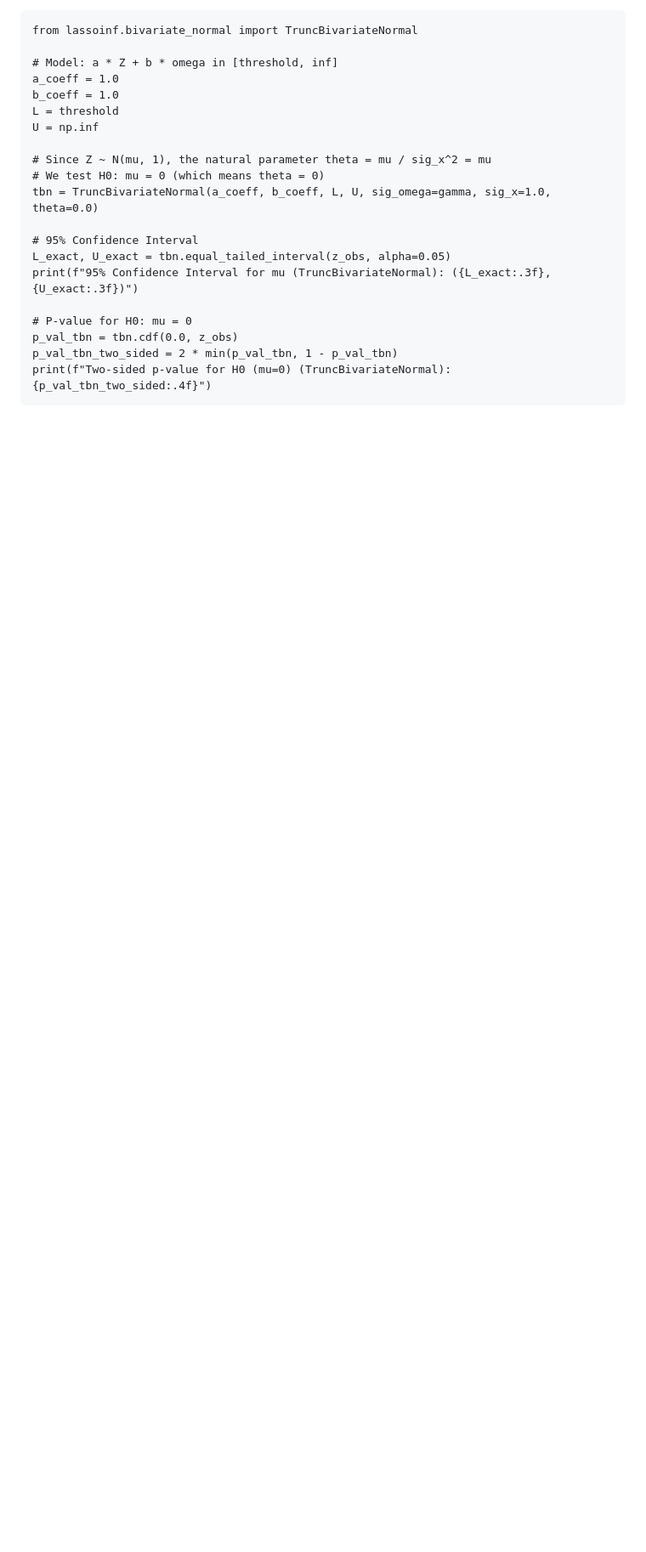
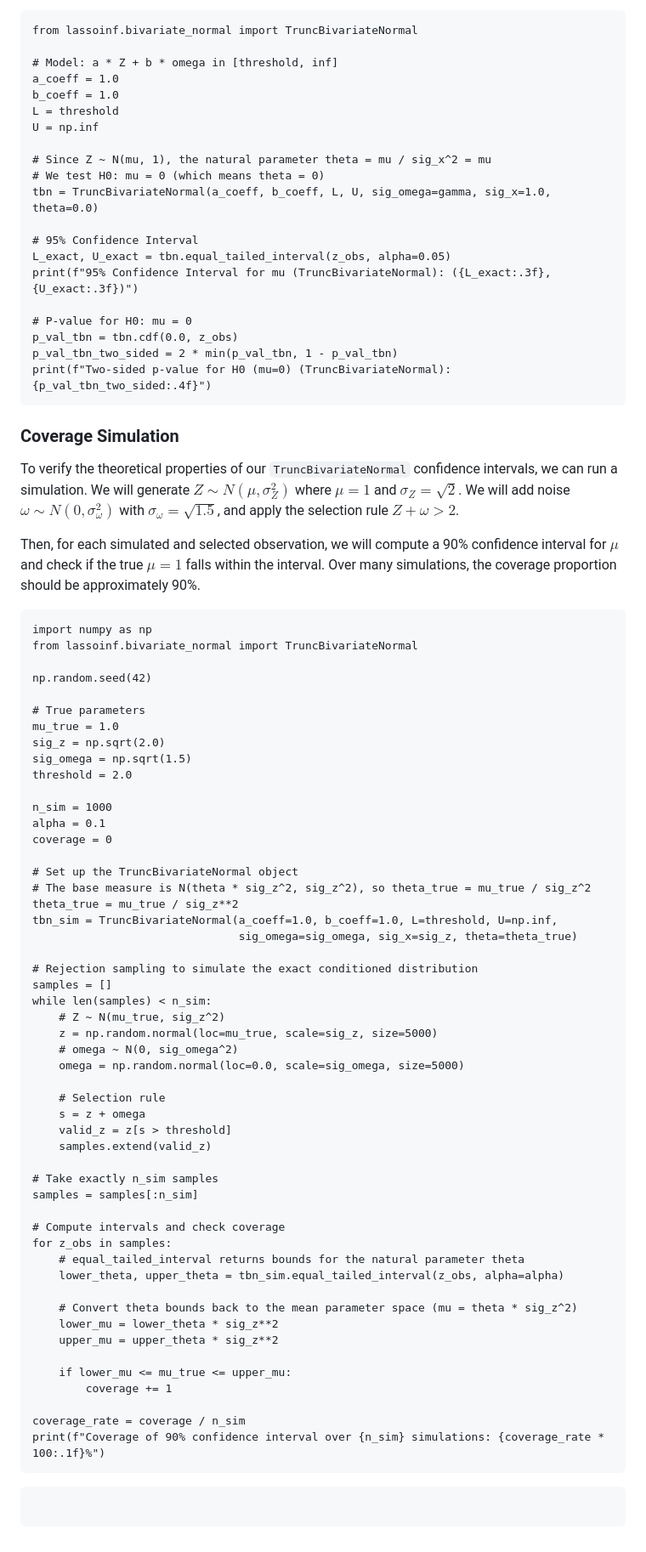
Before and after one commit to jonathan-taylor/lassoinf, a Markdown page: docs/file_drawer.md, the part around one of its changes. Shown at 85% size. GitHub-like rendering; blank space fills up the shorter version.

Commit message:
Update docs: Add coverage simulation for TruncBivariateNormal

````diff
--- a/docs/file_drawer.md
+++ b/docs/file_drawer.md
@@ -179,3 +178,67 @@ p_val_tbn = tbn.cdf(0.0, z_obs)
 p_val_tbn_two_sided = 2 * min(p_val_tbn, 1 - p_val_tbn)
 print(f"Two-sided p-value for H0 (mu=0) (TruncBivariateNormal): {p_val_tbn_two_sided:.4f}")
 ```
+
+### Coverage Simulation
+
+To verify the theoretical properties of our `TruncBivariateNormal` confidence intervals, we can run a simulation. We will generate $Z \sim N(\mu, \sigma_Z^2)$ where $\mu = 1$ and $\sigma_Z = \sqrt{2}$. We will add noise $\omega \sim N(0, \sigma_\omega^2)$ with $\sigma_\omega = \sqrt{1.5}$, and apply the selection rule $Z + \omega > 2$.
+
+Then, for each simulated and selected observation, we will compute a 90% confidence interval for $\mu$ and check if the true $\mu = 1$ falls within the interval. Over many simulations, the coverage proportion should be approximately 90%.
+
+```{code-cell} ipython3
+import numpy as np
+from lassoinf.bivariate_normal import TruncBivariateNormal
+
+np.random.seed(42)
+
+# True parameters
+mu_true = 1.0
+sig_z = np.sqrt(2.0)
+sig_omega = np.sqrt(1.5)
+threshold = 2.0
+
+n_sim = 1000
+alpha = 0.1
+coverage = 0
+
+# Set up the TruncBivariateNormal object
+# The base measure is N(theta * sig_z^2, sig_z^2), so theta_true = mu_true / sig_z^2
+theta_true = mu_true / sig_z**2
+tbn_sim = TruncBivariateNormal(a_coeff=1.0, b_coeff=1.0, L=threshold, U=np.inf,
+                               sig_omega=sig_omega, sig_x=sig_z, theta=theta_true)
+
+# Rejection sampling to simulate the exact conditioned distribution
+samples = []
+while len(samples) < n_sim:
+    # Z ~ N(mu_true, sig_z^2)
+    z = np.random.normal(loc=mu_true, scale=sig_z, size=5000)
+    # omega ~ N(0, sig_omega^2)
+    omega = np.random.normal(loc=0.0, scale=sig_omega, size=5000)
+
+    # Selection rule
+    s = z + omega
+    valid_z = z[s > threshold]
+    samples.extend(valid_z)
+
+# Take exactly n_sim samples
+samples = samples[:n_sim]
+
+# Compute intervals and check coverage
+for z_obs in samples:
+    # equal_tailed_interval returns bounds for the natural parameter theta
+    lower_theta, upper_theta = tbn_sim.equal_tailed_interval(z_obs, alpha=alpha)
+
+    # Convert theta bounds back to the mean parameter space (mu = theta * sig_z^2)
+    lower_mu = lower_theta * sig_z**2
+    upper_mu = upper_theta * sig_z**2
+
+    if lower_mu <= mu_true <= upper_mu:
+        coverage += 1
+
+coverage_rate = coverage / n_sim
+print(f"Coverage of 90% confidence interval over {n_sim} simulations: {coverage_rate * 100:.1f}%")
+```
+
+```{code-cell} ipython3
+
+```
````
Also changed, not shown: other parts of docs/file_drawer.md (+1 -2 lines).
